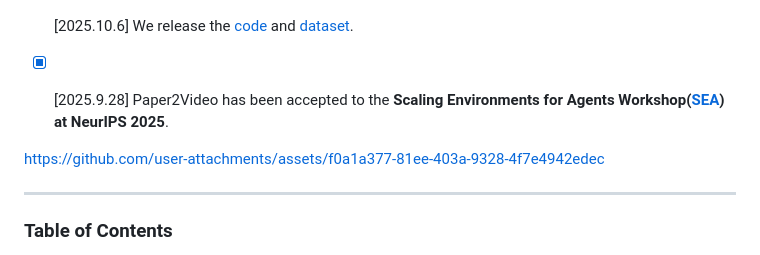
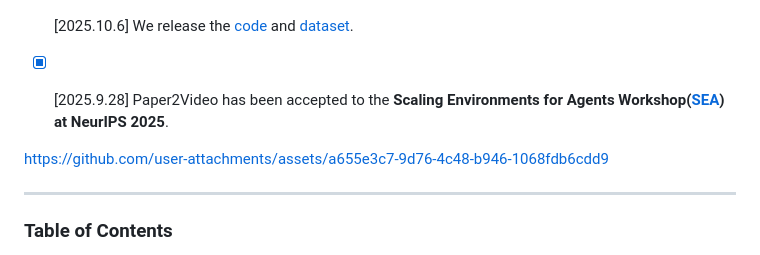
Before and after one commit to qiuchen001/Paper2Video, a Markdown page: README.md, the part around the change. GitHub-like rendering.

```diff
--- a/README.md
+++ b/README.md
@@ -45,7 +45,10 @@ Check out more examples at [🌐 project page](https://showlab.github.io/Paper2V
 
 
 
-https://github.com/user-attachments/assets/f0a1a377-81ee-403a-9328-4f7e4942edec
+
+
+https://github.com/user-attachments/assets/a655e3c7-9d76-4c48-b946-1068fdb6cdd9
+
 
 
 
```
